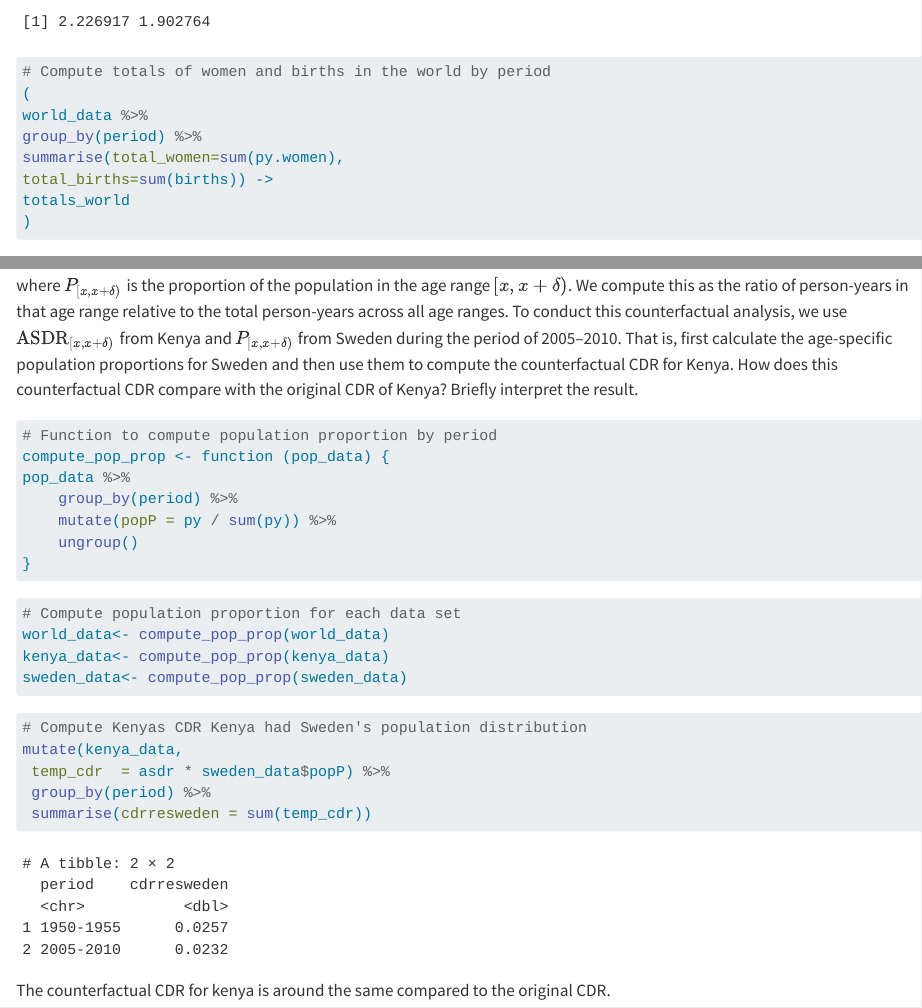
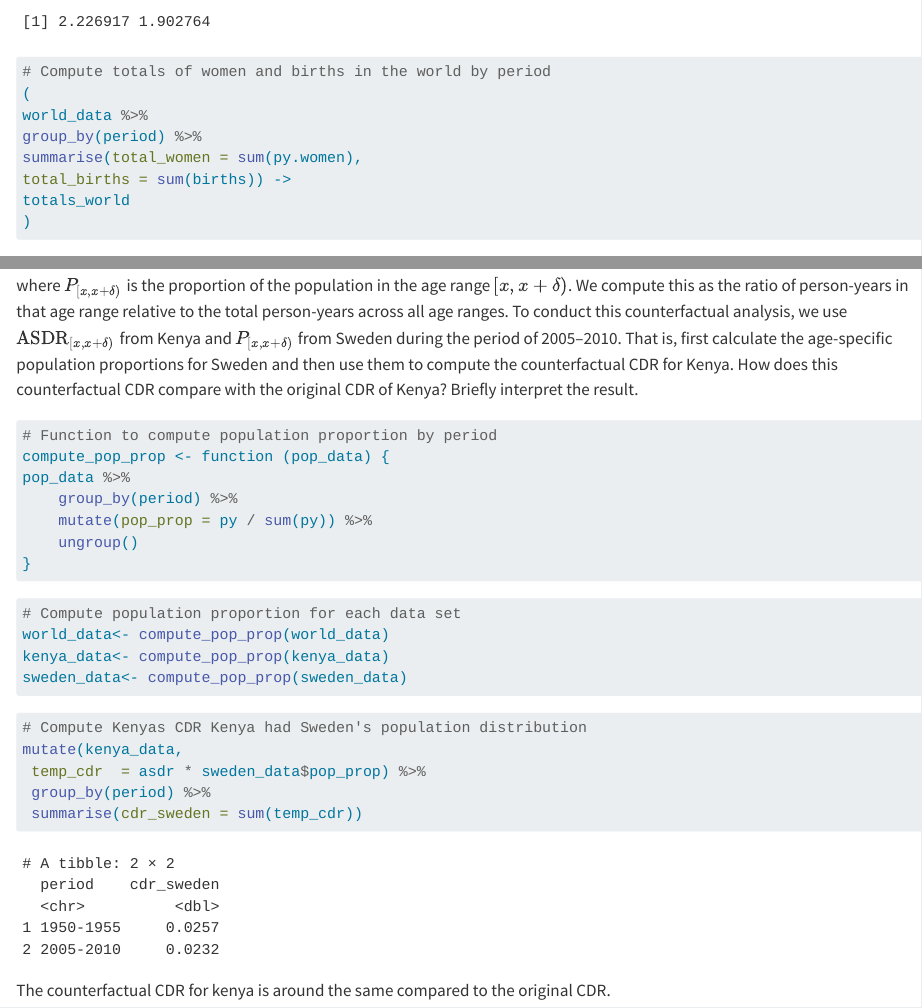
Before and after one commit to harinisankar16/01_-Assignment_1_-Sankar, a Quarto document (src/qmd/population-dynamics.qmd): the page in a window 1100 px wide, from 3690 px down, and a second part further down, joined at a grey line. Rendered offline with R 4.5, knitr and Pandoc in place of Quarto, with nearby package versions.

Commit message:
Edits to the source for style: spaces

````diff
--- a/src/qmd/population-dynamics.qmd
+++ b/src/qmd/population-dynamics.qmd
@@ -368,7 +368,7 @@ One way to understand the difference in the CDR between Kenya
 compute_pop_prop <- function (pop_data) {
 pop_data %>%
     group_by(period) %>%
-    mutate(popP = py / sum(py)) %>%
+    mutate(pop_prop = py / sum(py)) %>%
     ungroup()
 }
 ```
@@ -383,9 +383,9 @@ sweden_data<- compute_pop_prop(sweden_data)
 ```{r compare_pop_dist}
 # Compute Kenyas CDR Kenya had Sweden's population distribution
 mutate(kenya_data,
- temp_cdr  = asdr * sweden_data$popP) %>%
+ temp_cdr  = asdr * sweden_data$pop_prop) %>%
  group_by(period) %>%
- summarise(cdrresweden = sum(temp_cdr))
+ summarise(cdr_sweden = sum(temp_cdr))
 ```
 
 The counterfactual CDR for kenya is around the same compared to the original CDR.
````
Also changed, not shown: src/qmd/population-dynamics.html, src/qmd/population-dynamics.qmd (8 more changed lines).
